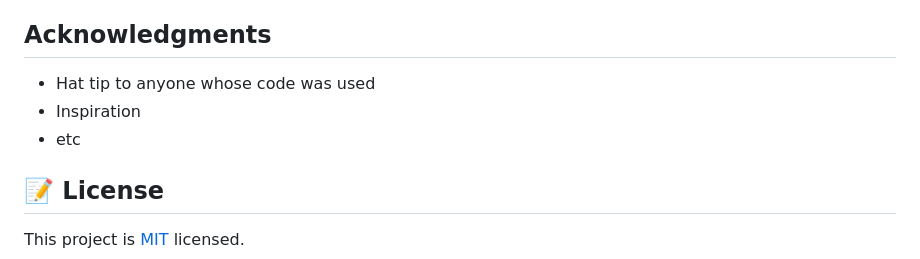
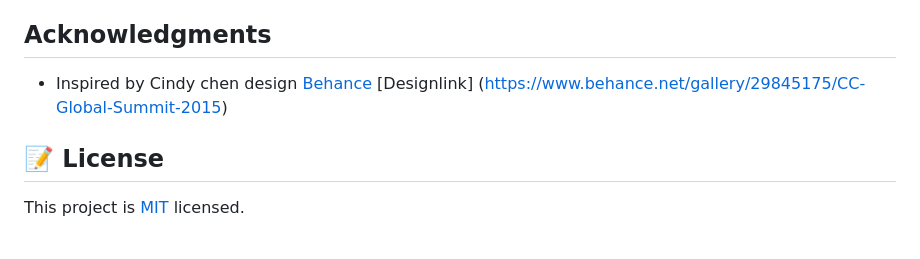
Before and after one commit to gemmen29/Online-Courses-Website, a Markdown page: README.md, the part around the change printed below. Rendered like a GitHub page.

```diff
--- a/README.md
+++ b/README.md
@@ -67,9 +45,7 @@ Give a ⭐️ if you like this project!
 
 ## Acknowledgments
 
-- Hat tip to anyone whose code was used
-- Inspiration
-- etc
+- Inspired by Cindy chen design [Behance](https://www.behance.net/adagio07) [Designlink] (https://www.behance.net/gallery/29845175/CC-Global-Summit-2015)
 
 ## 📝 License
 
```
Also changed, not shown: other parts of README.md (+14 -36 lines), app_screenshot.png.
